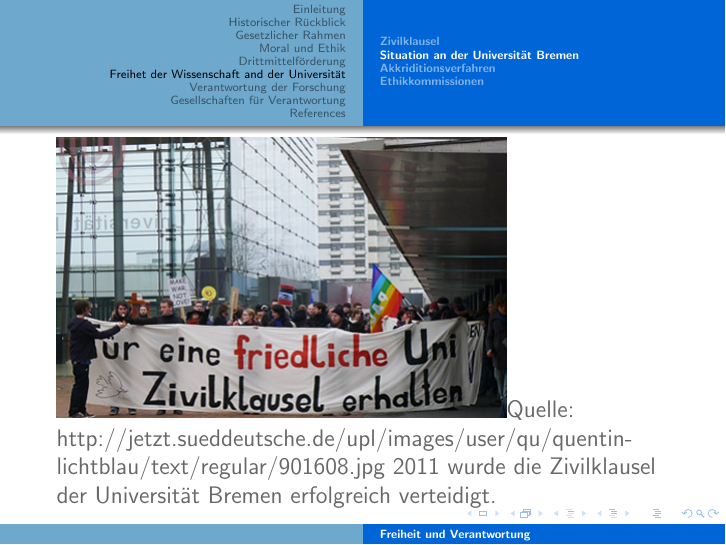
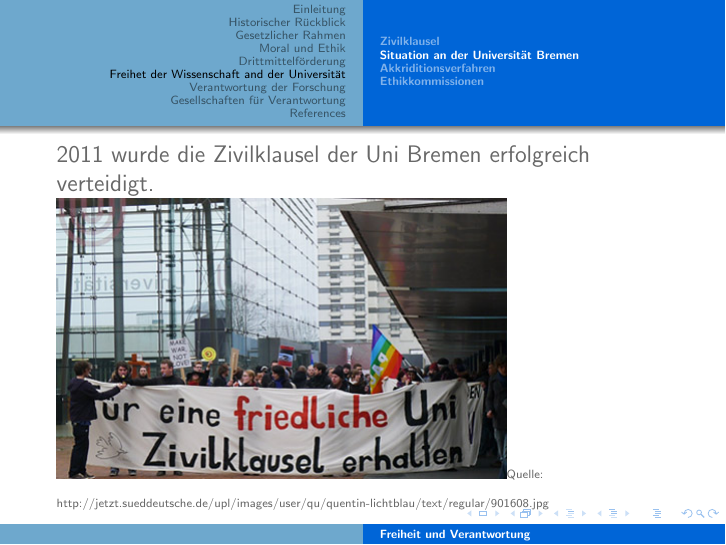
Before and after one commit to nicolehm/PMWK, LaTeX slides (presentation.tex, which reads files/freiheit.tex): page 12 of 20. The pictures show the PDF file presentation.pdf that the author committed with the source.

```diff
--- a/files/freiheit.tex
+++ b/files/freiheit.tex
@@ -76,9 +76,12 @@
 
 \subsection*{Situation an der Universität Bremen}
 \begin{frame}
+2011 wurde die Zivilklausel der Uni Bremen erfolgreich verteidigt.
+
+
 \includegraphics[scale=0.5]{images/zivilklausel.jpg}
-Quelle: http://jetzt.sueddeutsche.de/upl/images/user/qu/quentin-lichtblau/text/regular/901608.jpg
-2011 wurde die Zivilklausel der Universität Bremen erfolgreich verteidigt.
+{\tiny{Quelle: http://jetzt.sueddeutsche.de/upl/images/user/qu/quentin-lichtblau/text/regular/901608.jpg}}
+
 \end{frame}
 
 \subsection*{Akkriditionsverfahren}
```
Also changed, not shown: presentation.pdf.
